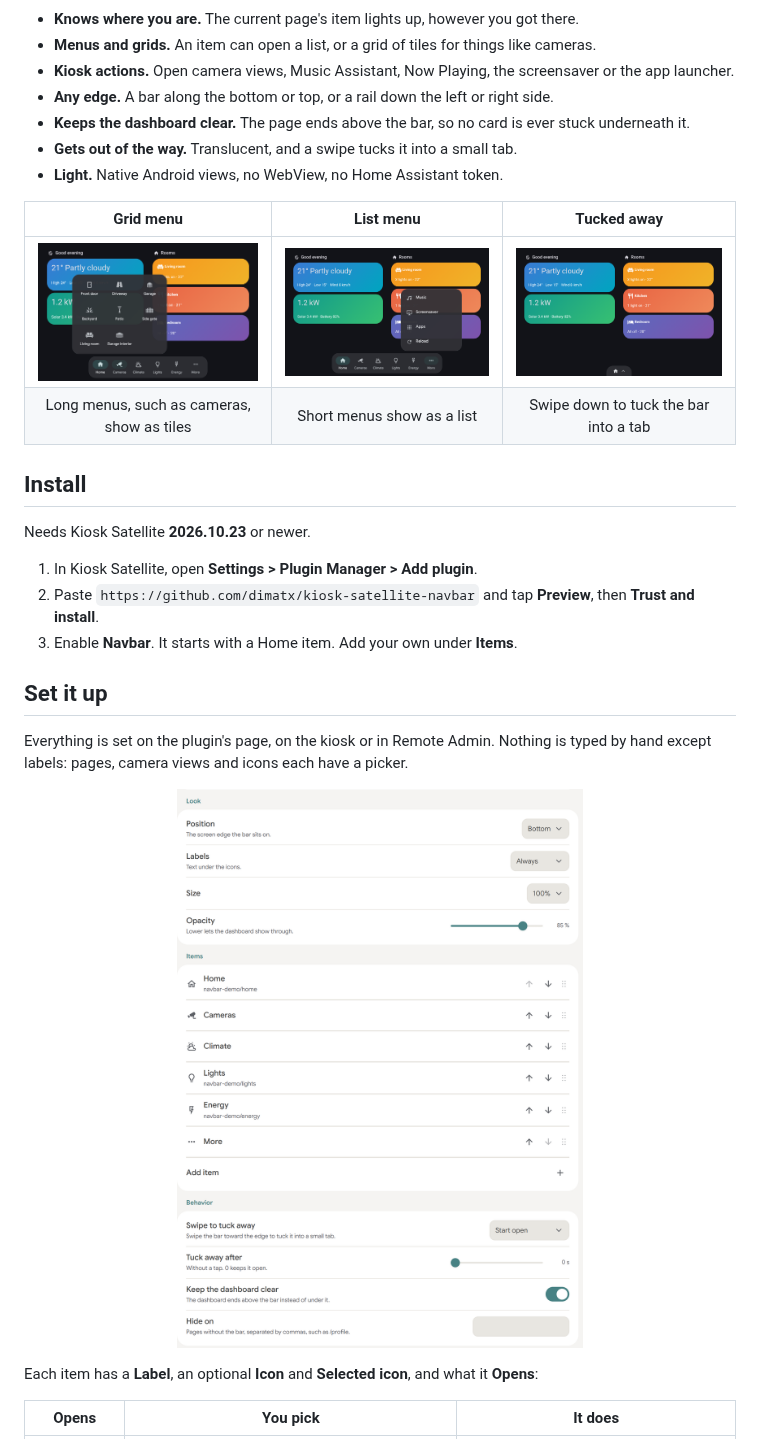
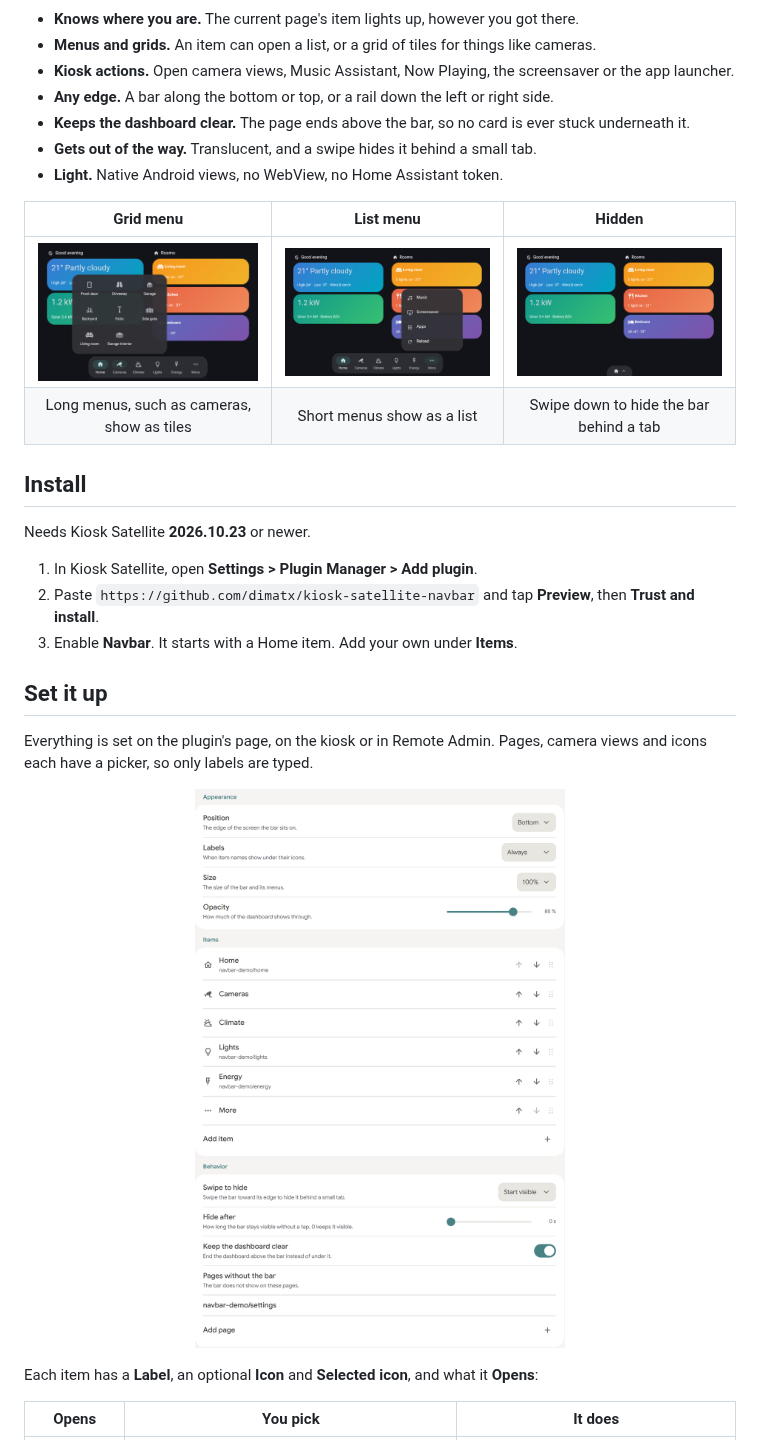
Before and after one commit to 9retirement6irk/vista-kiosk-navbar, a Markdown page: README.md, the part around one of its changes. Rendered like a GitHub page; pictures changed too: docs/images/settings.png.

```diff
--- a/README.md
+++ b/README.md
@@ -9,13 +9,13 @@ A native navigation bar for [Kiosk Satellite](https://github.com/jxlarrea/kiosk-
 - **Kiosk actions.** Open camera views, Music Assistant, Now Playing, the screensaver or the app launcher.
 - **Any edge.** A bar along the bottom or top, or a rail down the left or right side.
 - **Keeps the dashboard clear.** The page ends above the bar, so no card is ever stuck underneath it.
-- **Gets out of the way.** Translucent, and a swipe tucks it into a small tab.
+- **Gets out of the way.** Translucent, and a swipe hides it behind a small tab.
 - **Light.** Native Android views, no WebView, no Home Assistant token.
 
-| Grid menu | List menu | Tucked away |
+| Grid menu | List menu | Hidden |
 | :---: | :---: | :---: |
-| <img src="docs/images/grid.png" alt="A camera grid menu" width="280"> | <img src="docs/images/list.png" alt="A list menu of kiosk actions" width="280"> | <img src="docs/images/tab.png" alt="The bar tucked into a tab" width="280"> |
-| Long menus, such as cameras, show as tiles | Short menus show as a list | Swipe down to tuck the bar into a tab |
+| <img src="docs/images/grid.png" alt="A camera grid menu" width="280"> | <img src="docs/images/list.png" alt="A list menu of kiosk actions" width="280"> | <img src="docs/images/tab.png" alt="The bar hidden behind a tab" width="280"> |
+| Long menus, such as cameras, show as tiles | Short menus show as a list | Swipe down to hide the bar behind a tab |
 
 ## Install
 
@@ -27,7 +27,7 @@ Needs Kiosk Satellite **2026.10.23** or newer.
 
 ## Set it up
 
-Everything is set on the plugin's page, on the kiosk or in Remote Admin. Nothing is typed by hand except labels: pages, camera views and icons each have a picker.
+Everything is set on the plugin's page, on the kiosk or in Remote Admin. Pages, camera views and icons each have a picker, so only labels are typed.
 
 <p align="center"><img src="docs/images/settings.png" alt="The Navbar settings page" width="560"></p>
 
```
Also changed, not shown: other parts of README.md (+8 -8 lines), CHANGELOG.md (+10 -0 lines), docs/sdk-gaps.md (+13 -4 lines), docs/images/editor-menu.png, docs/images/editor-page.png, 8 other files.
